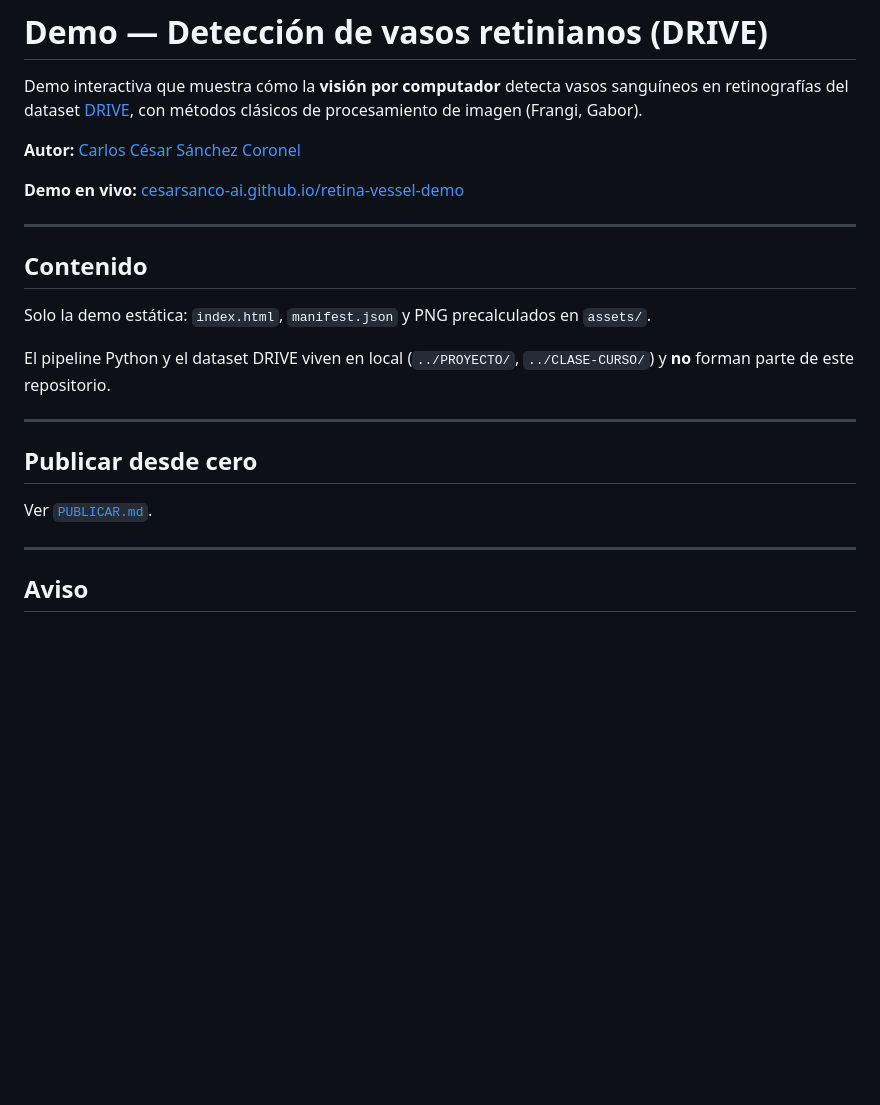
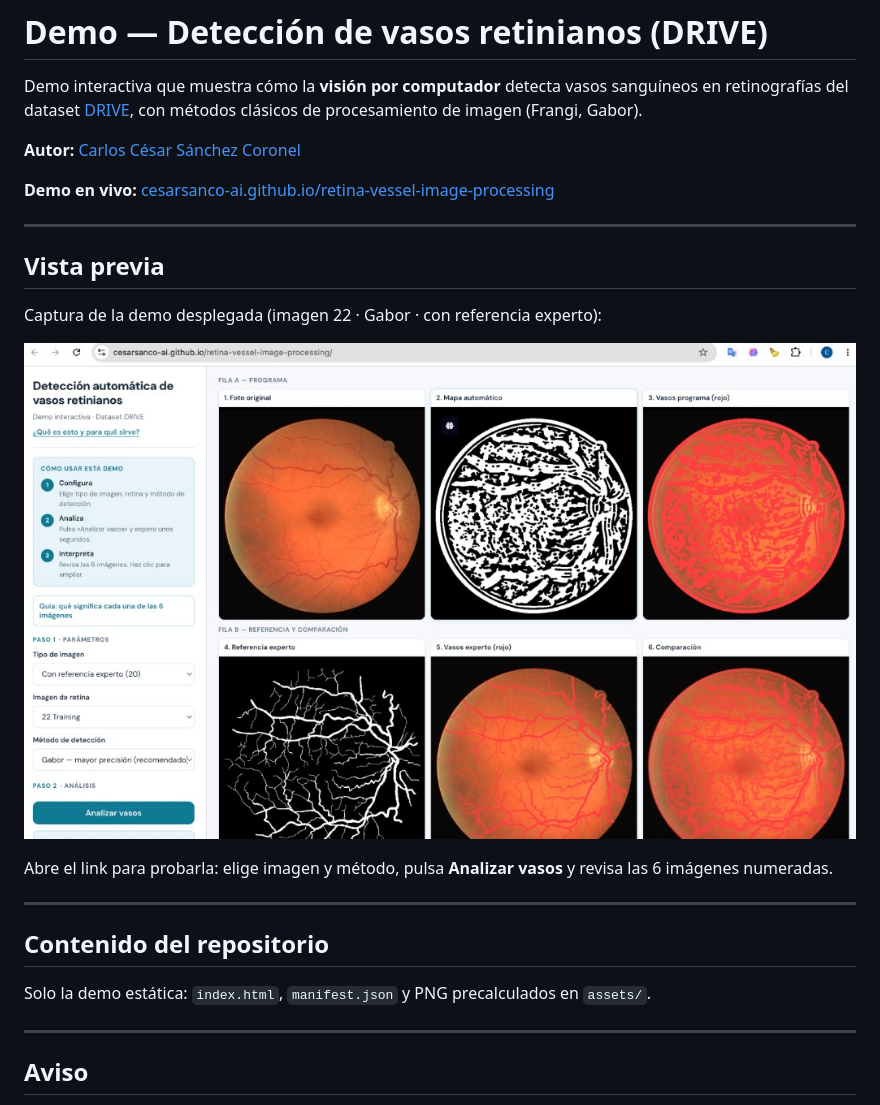
Before and after one commit to cesarsanco-ai/retina-vessel-image-processing, a Markdown page: README.md, the part around the change. GitHub-like rendering; pictures changed too: docs/demo-screenshot.png (added); blank space fills up the shorter version.

Commit message:
deploy

```diff
--- a/README.md
+++ b/README.md
@@ -4,21 +4,23 @@ Demo interactiva que muestra cómo la **visión por computador** detecta vasos s
 
 **Autor:** [Carlos César Sánchez Coronel](https://github.com/cesarsanco-ai)
 
-**Demo en vivo:** [cesarsanco-ai.github.io/retina-vessel-demo](https://cesarsanco-ai.github.io/retina-vessel-demo/)
+**Demo en vivo:** [cesarsanco-ai.github.io/retina-vessel-image-processing](https://cesarsanco-ai.github.io/retina-vessel-image-processing/)
 
 ---
 
-## Contenido
+## Vista previa
 
-Solo la demo estática: `index.html`, `manifest.json` y PNG precalculados en `assets/`.
+Captura de la demo desplegada (imagen 22 · Gabor · con referencia experto):
 
-El pipeline Python y el dataset DRIVE viven en local (`../PROYECTO/`, `../CLASE-CURSO/`) y **no** forman parte de este repositorio.
+[![Demo desplegada — detección de vasos retinianos](docs/demo-screenshot.png)](https://cesarsanco-ai.github.io/retina-vessel-image-processing/)
+
+Abre el link para probarla: elige imagen y método, pulsa **Analizar vasos** y revisa las 6 imágenes numeradas.
 
 ---
 
-## Publicar desde cero
+## Contenido del repositorio
 
-Ver [`PUBLICAR.md`](PUBLICAR.md).
+Solo la demo estática: `index.html`, `manifest.json` y PNG precalculados en `assets/`.
 
 ---
 
```
